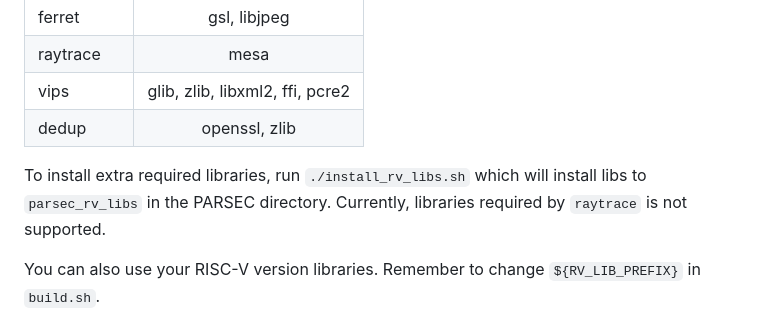
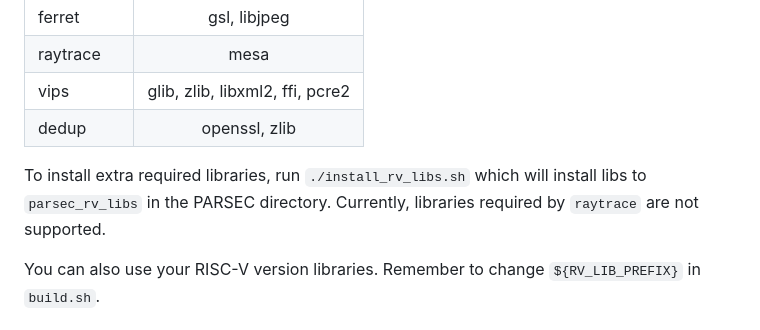
Before and after one commit to ChrisYzcc/parsec-riscv, a Markdown page: README.md, the part around the change. Rendered like a GitHub page.

Commit message:
Fix grammatical error in README.md

```diff
--- a/README.md
+++ b/README.md
@@ -49,7 +49,7 @@ Usage: ./gen_rv_pack.sh [-i inputs] [-u usage] [-h]
 | vips          | glib, zlib, libxml2, ffi, pcre2 |
 | dedup         | openssl, zlib                   |
 
-To install extra required libraries, run `./install_rv_libs.sh` which will install libs to `parsec_rv_libs` in the PARSEC directory. Currently, libraries required by `raytrace` is not supported.
+To install extra required libraries, run `./install_rv_libs.sh` which will install libs to `parsec_rv_libs` in the PARSEC directory. Currently, libraries required by `raytrace` are not supported.
 
 You can also use your RISC-V version libraries. Remember to change `${RV_LIB_PREFIX}` in `build.sh`.
 
```
